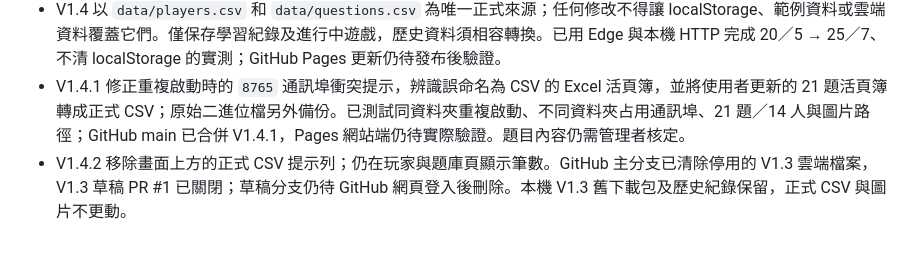
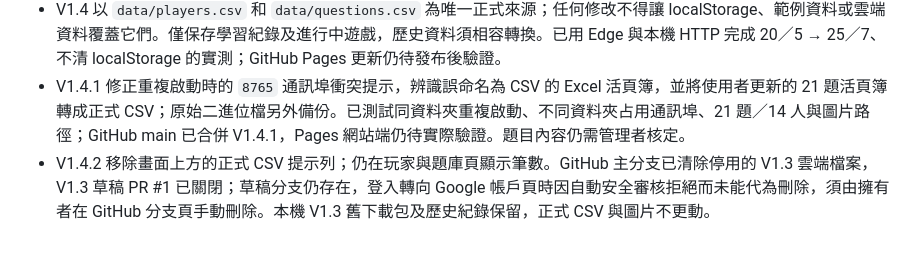
Before and after one commit to cchung-totoya/HFkitchen, a Markdown page: AGENTS.md, the part around the change. Rendered like a GitHub page.

```diff
--- a/AGENTS.md
+++ b/AGENTS.md
@@ -29,4 +29,4 @@
 - V1.3 完成 16 項共用資料與棋盤測試、V1.2 的 24 項回歸測試；尚未有 Supabase 真實專案或跨電腦實站驗證。後續接入帳號、發布網站與資料庫後須補記驗收結果。
 - V1.4 以 `data/players.csv` 和 `data/questions.csv` 為唯一正式來源；任何修改不得讓 localStorage、範例資料或雲端資料覆蓋它們。僅保存學習紀錄及進行中遊戲，歷史資料須相容轉換。已用 Edge 與本機 HTTP 完成 20／5 → 25／7、不清 localStorage 的實測；GitHub Pages 更新仍待發布後驗證。
 - V1.4.1 修正重複啟動時的 `8765` 通訊埠衝突提示，辨識誤命名為 CSV 的 Excel 活頁簿，並將使用者更新的 21 題活頁簿轉成正式 CSV；原始二進位檔另外備份。已測試同資料夾重複啟動、不同資料夾占用通訊埠、21 題／14 人與圖片路徑；GitHub main 已合併 V1.4.1，Pages 網站端仍待實際驗證。題目內容仍需管理者核定。
-- V1.4.2 移除畫面上方的正式 CSV 提示列；仍在玩家與題庫頁顯示筆數。GitHub 主分支已清除停用的 V1.3 雲端檔案，V1.3 草稿 PR #1 已關閉；草稿分支仍待 GitHub 網頁登入後刪除。本機 V1.3 舊下載包及歷史紀錄保留，正式 CSV 與圖片不更動。
+- V1.4.2 移除畫面上方的正式 CSV 提示列；仍在玩家與題庫頁顯示筆數。GitHub 主分支已清除停用的 V1.3 雲端檔案，V1.3 草稿 PR #1 已關閉；草稿分支仍存在，登入轉向 Google 帳戶頁時因自動安全審核拒絕而未能代為刪除，須由擁有者在 GitHub 分支頁手動刪除。本機 V1.3 舊下載包及歷史紀錄保留，正式 CSV 與圖片不更動。
```
Also changed, not shown: CHANGELOG.md (+1 -1 lines), TEST-REPORT.md (+1 -1 lines).
